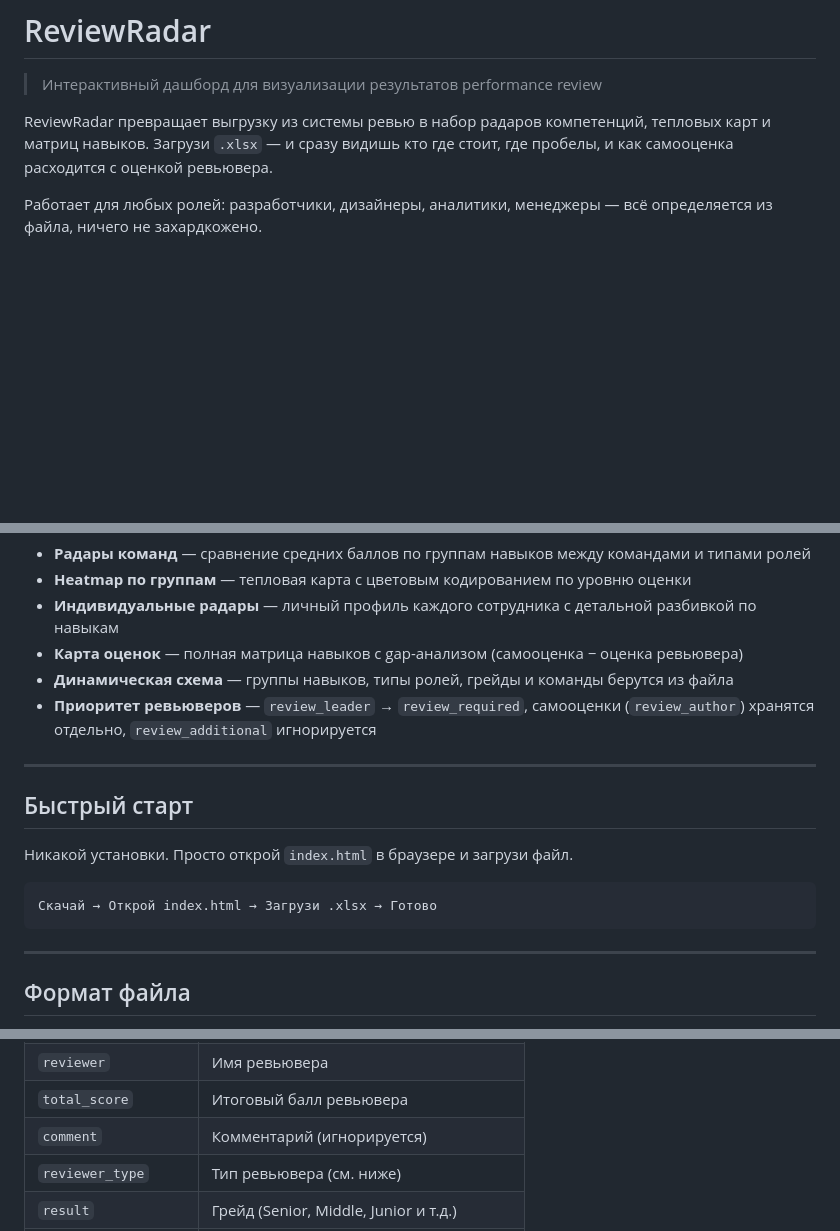
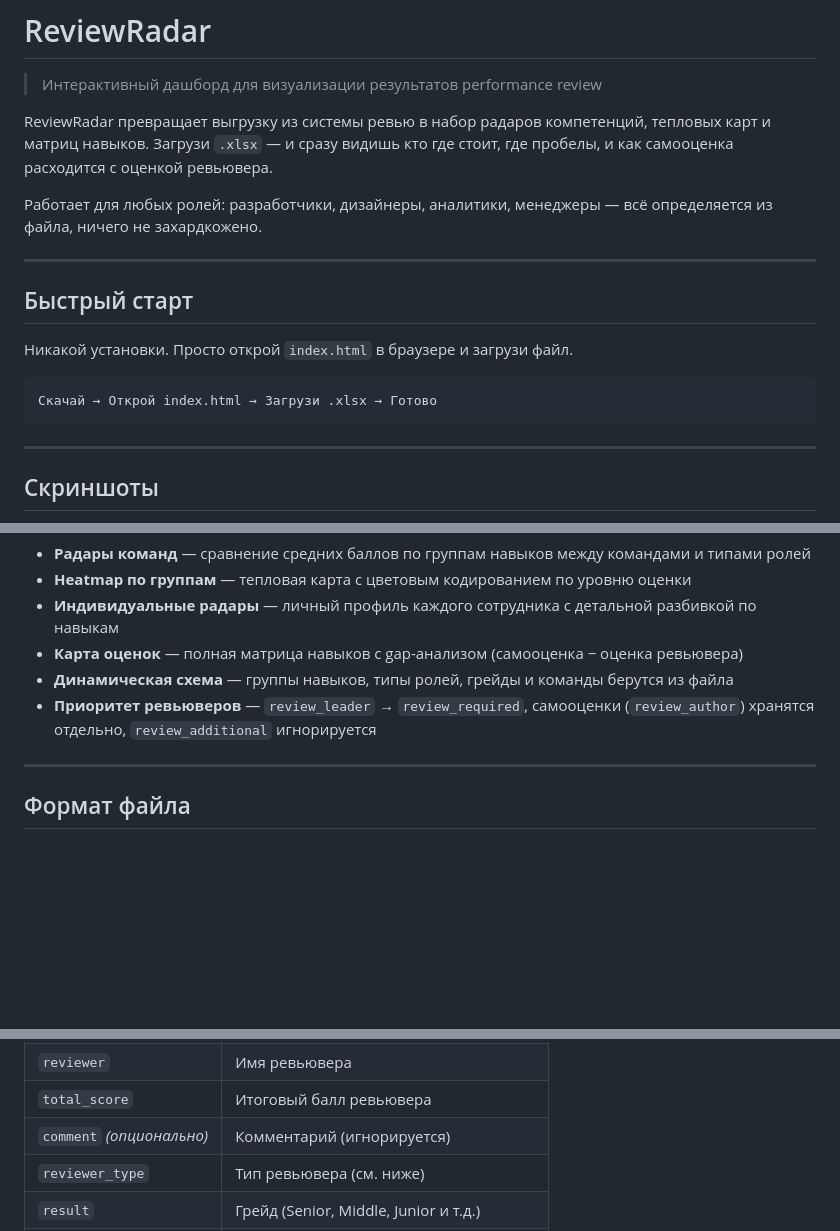
Before and after one commit to dodobrands/ReviewRadar, a Markdown page: README.md, 3 parts joined by grey strips. Rendered like a GitHub page; blank space fills up the shorter version.

````diff
--- a/README.md
+++ b/README.md
@@ -5,3 +5,18 @@
 ReviewRadar превращает выгрузку из системы ревью в набор радаров компетенций, тепловых карт и матриц навыков. Загрузи `.xlsx` — и сразу видишь кто где стоит, где пробелы, и как самооценка расходится с оценкой ревьювера.
 
 Работает для любых ролей: разработчики, дизайнеры, аналитики, менеджеры — всё определяется из файла, ничего не захардкожено.
+
+---
+
+## Быстрый старт
+
+Никакой установки. Просто открой `index.html` в браузере и загрузи файл.
+
+```
+Скачай → Открой index.html → Загрузи .xlsx → Готово
+```
+
+---
+
+## Скриншоты
+
@@ -16,16 +43,6 @@ ReviewRadar превращает выгрузку из системы ревью
 - **Карта оценок** — полная матрица навыков с gap-анализом (самооценка − оценка ревьювера)
 - **Динамическая схема** — группы навыков, типы ролей, грейды и команды берутся из файла
 - **Приоритет ревьюверов** — `review_leader` → `review_required`, самооценки (`review_author`) хранятся отдельно, `review_additional` игнорируется
-
----
-
-## Быстрый старт
-
-Никакой установки. Просто открой `index.html` в браузере и загрузи файл.
-
-```
-Скачай → Открой index.html → Загрузи .xlsx → Готово
-```
 
 ---
 
@@ -44,7 +61,7 @@ ReviewRadar превращает выгрузку из системы ревью
 | `answer_value` | Числовая оценка |
 | `reviewer` | Имя ревьювера |
 | `total_score` | Итоговый балл ревьювера |
-| `comment` | Комментарий (игнорируется) |
+| `comment` *(опционально)* | Комментарий (игнорируется) |
 | `reviewer_type` | Тип ревьювера (см. ниже) |
 | `result` | Грейд (Senior, Middle, Junior и т.д.) |
 | `team` *(опционально)* | Команда или отдел |
````
Also changed, not shown: other parts of README.md (+12 -8 lines), 0.png (added), 3.png (added), 4.png (added).
